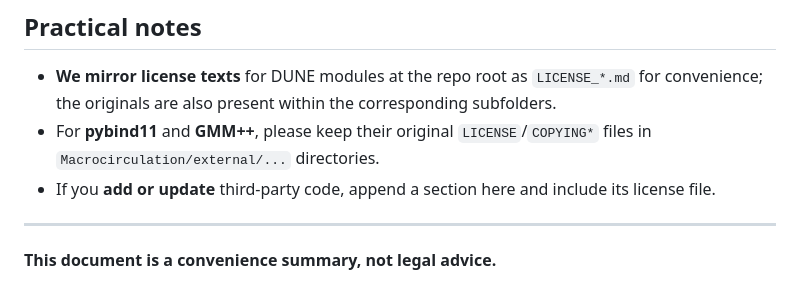
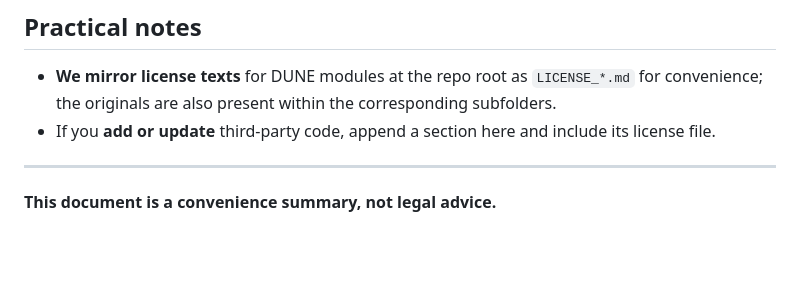
Before and after one commit to alhermann/ngvu-multiscale-3d1d0d, a Markdown page: THIRD_PARTY_LICENSES.md, the part around the change. Rendered like a GitHub page; blank space fills up the shorter version.

```diff
--- a/THIRD_PARTY_LICENSES.md
+++ b/THIRD_PARTY_LICENSES.md
@@ -65,7 +65,6 @@ Several DUNE modules add a special exception to GPL-2.0 to address template/head
 ## Practical notes
 
 * **We mirror license texts** for DUNE modules at the repo root as `LICENSE_*.md` for convenience; the originals are also present within the corresponding subfolders.
-* For **pybind11** and **GMM++**, please keep their original `LICENSE`/`COPYING*` files in `Macrocirculation/external/...` directories.
 * If you **add or update** third-party code, append a section here and include its license file.
 
 ---
```
